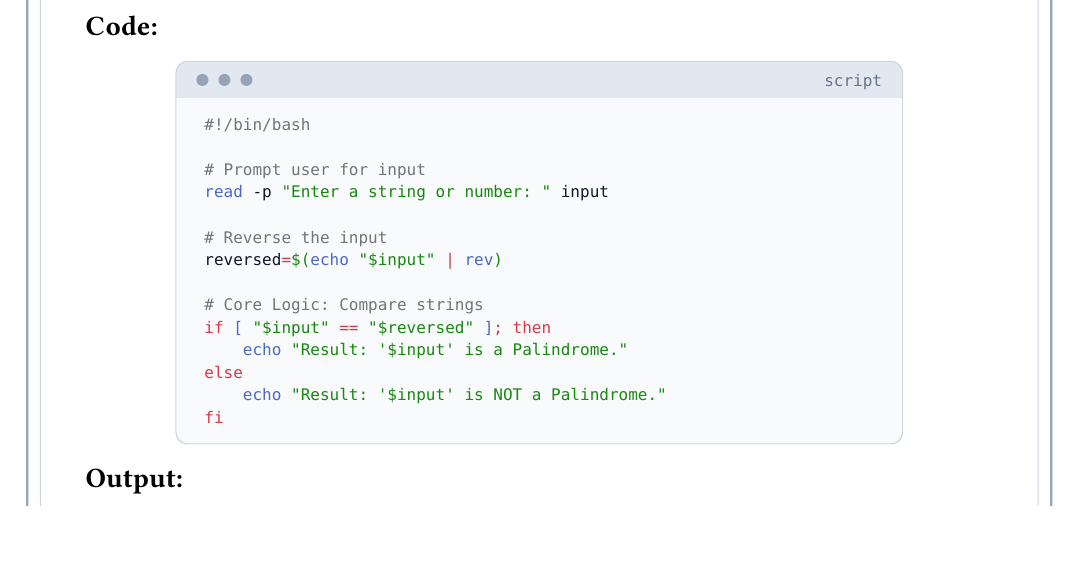
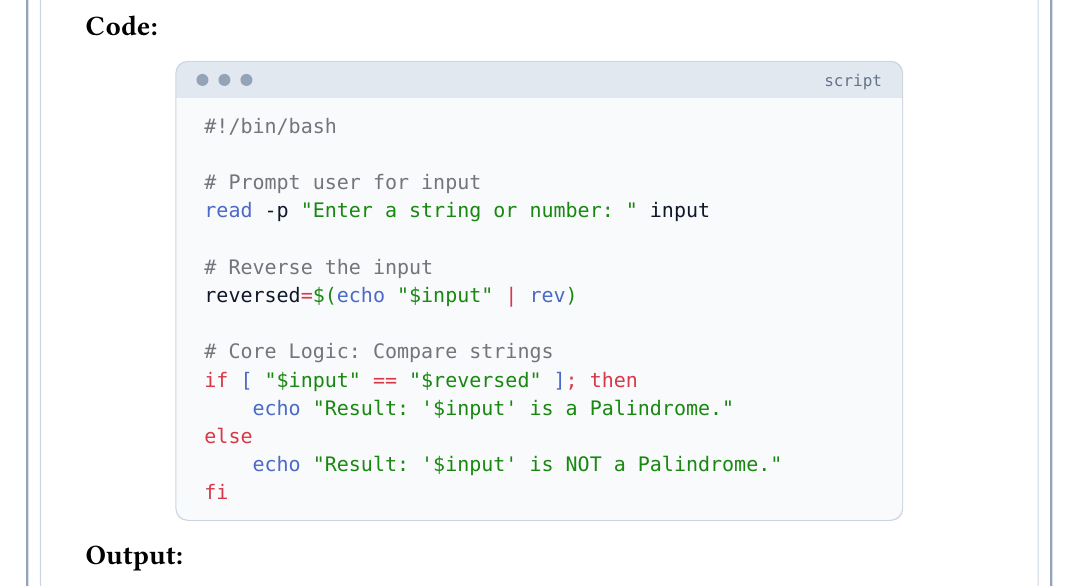
Before and after one commit to fizzflip/typst-docs, a Typst document (main.typ, which reads experiments/common.typ): part of page 7 of 31 before the commit and part of page 7 of 36 after it, cut so that both start at the same text, the shorter picture padded with empty space. Compiled offline with Typst 0.15.

Commit message:
fix script and terminal box font size differences

```diff
--- a/experiments/common.typ
+++ b/experiments/common.typ
@@ -42,6 +42,7 @@
         size: 10pt,
         font: ("DejaVu Sans Mono", "Liberation Mono"),
       )
+      #show raw: set text(size: 10pt, font: ("DejaVu Sans Mono", "Liberation Mono"))
       #body
     ]
   ]
```
